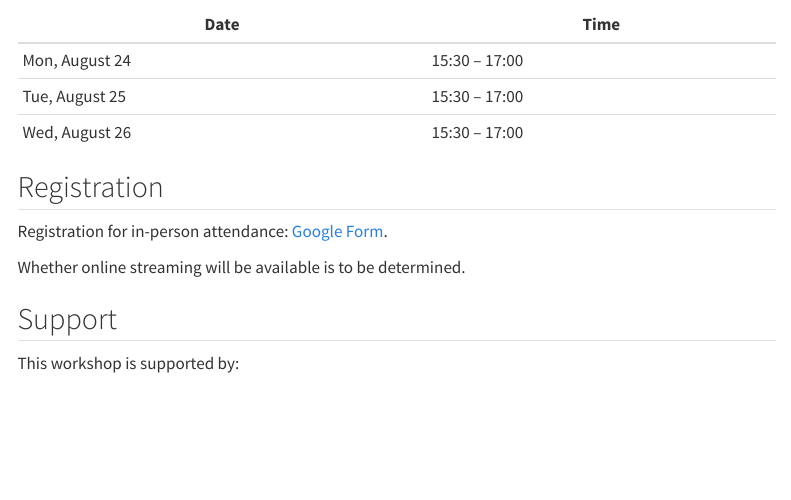
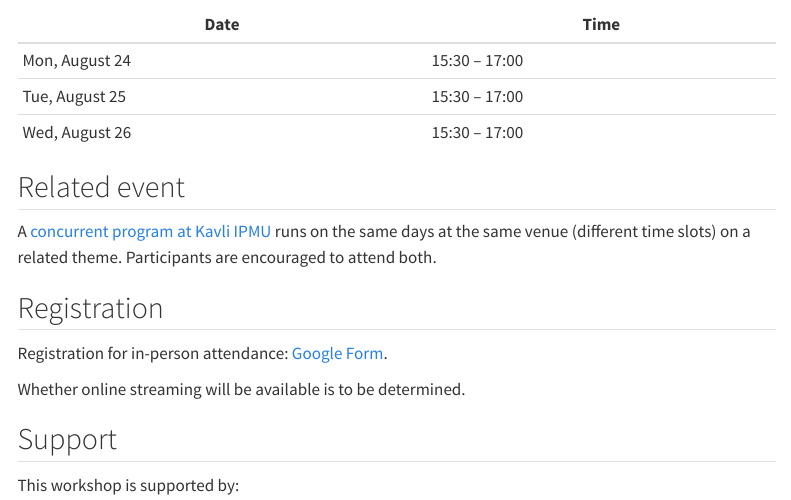
Before and after one commit to kantohm11/QCA_K_2026_website, a Quarto document (index.qmd): the page in a window 1100 px wide, from 520 px down. Rendered offline with R 4.5, knitr and Pandoc in place of Quarto, with nearby package versions; menus at the side of the page are left out.

Commit message:
Link to concurrent IPMU program (indico/event/523)

```diff
--- a/index.qmd
+++ b/index.qmd
@@ -36,6 +36,10 @@ Three-day lecture series by [Bowen Yang](https://yangbowenmath.github.io/yangbow
 | Tue, August 25  | 15:30 – 17:00 |
 | Wed, August 26  | 15:30 – 17:00 |
 
+## Related event
+
+A [concurrent program at Kavli IPMU](https://indico.ipmu.jp/event/523/) runs on the same days at the same venue (different time slots) on a related theme. Participants are encouraged to attend both.
+
 ## Registration
 
 Registration for in-person attendance: [Google Form](https://docs.google.com/forms/d/e/1FAIpQLSefLIm05c3cNIB5a3Kp1_X_1vajeVNr5n26lC7Bvv422hudMg/viewform?usp=header).
```
Also changed, not shown: 1 other file.
